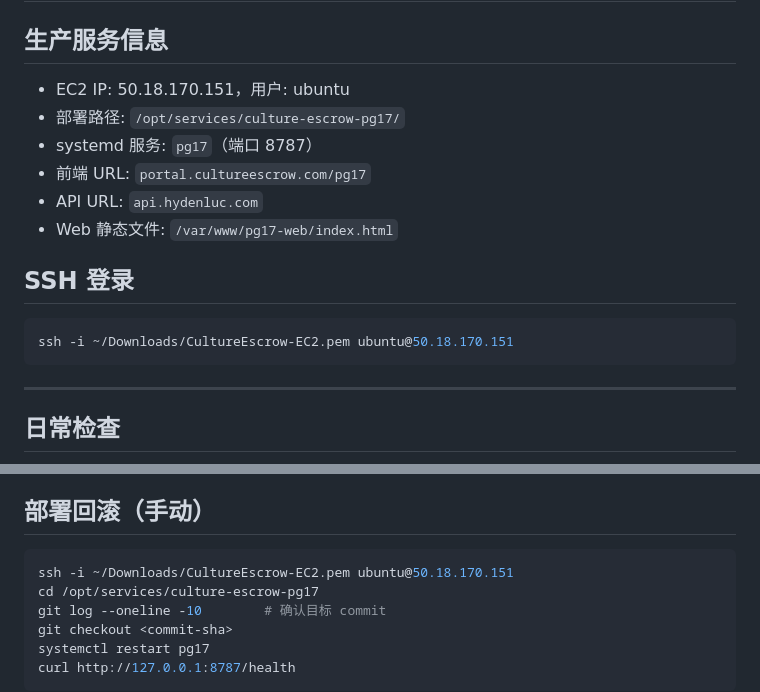
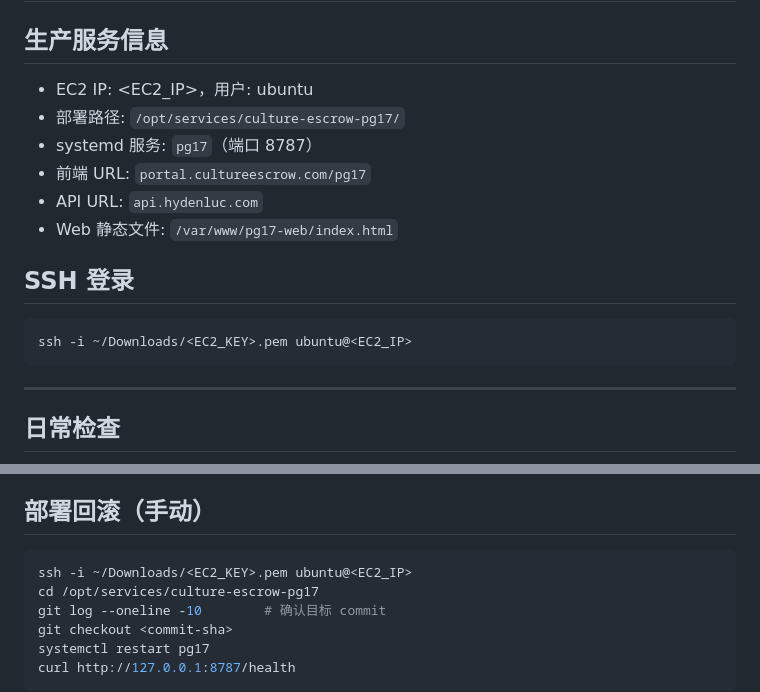
Before and after one commit to yudonghu/culture-escrow-pg17, a Markdown page: docs/RUNBOOK.md, 2 parts joined by grey strips. GitHub-like rendering.

Commit message:
security: redact EC2 IP and SSH key path from public docs
Replace production server IP (50.18.170.151) and SSH key filename
(CultureEscrow-EC2.pem) with <EC2_IP> and <EC2_KEY> placeholders
in RUNBOOK.md and DEPLOY.md to prepare repo for going public.

Git history PII (name, address, phone, license) was separately
purged via git filter-repo and force-pushed.

Co-Authored-By: Claude Sonnet 4.6 <noreply@anthropic.com>

````diff
--- a/docs/RUNBOOK.md
+++ b/docs/RUNBOOK.md
@@ -1,7 +1,7 @@
 # 运维手册
 
 ## 生产服务信息
-- EC2 IP: 50.18.170.151，用户: ubuntu
+- EC2 IP: <EC2_IP>，用户: ubuntu
 - 部署路径: `/opt/services/culture-escrow-pg17/`
 - systemd 服务: `pg17`（端口 8787）
 - 前端 URL: `portal.cultureescrow.com/pg17`
@@ -10,7 +10,7 @@
 
 ## SSH 登录
 ```bash
-ssh -i ~/Downloads/CultureEscrow-EC2.pem ubuntu@50.18.170.151
+ssh -i ~/Downloads/<EC2_KEY>.pem ubuntu@<EC2_IP>
 ```
 
 ---
@@ -54,7 +54,7 @@ curl -X POST https://api.hydenluc.com/v1/admin/cleanup \
 ## 部署回滚（手动）
 
 ```bash
-ssh -i ~/Downloads/CultureEscrow-EC2.pem ubuntu@50.18.170.151
+ssh -i ~/Downloads/<EC2_KEY>.pem ubuntu@<EC2_IP>
 cd /opt/services/culture-escrow-pg17
 git log --oneline -10        # 确认目标 commit
 git checkout <commit-sha>
````
Also changed, not shown: docs/DEPLOY.md (+1 -1 lines).
